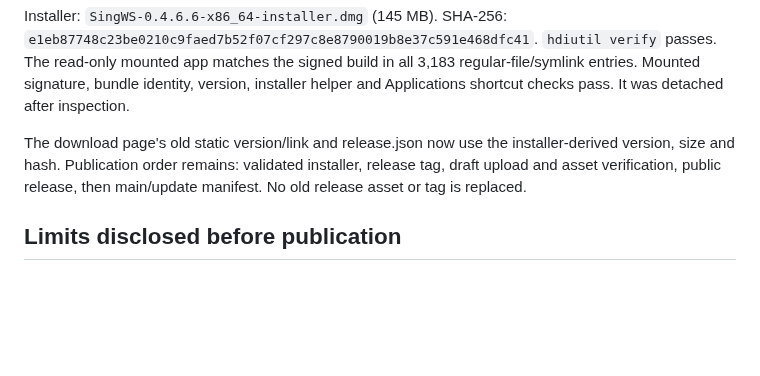
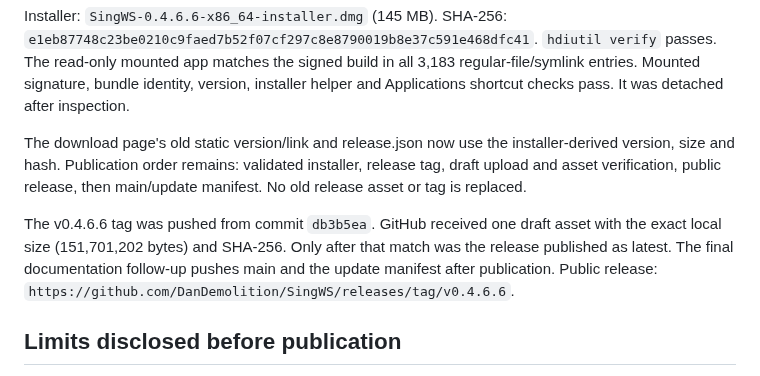
Before and after one commit to DanDemolition/SingWS, a Markdown page: docs/verification/2026-08-31-release-0.4.6.6.md, the part around the change. GitHub-like rendering; blank space fills up the shorter version.

Commit message:
Record verified v0.4.6.6 publication

```diff
--- a/docs/verification/2026-08-31-release-0.4.6.6.md
+++ b/docs/verification/2026-08-31-release-0.4.6.6.md
@@ -87,6 +87,12 @@ installer-derived version, size and hash. Publication order remains: validated
 installer, release tag, draft upload and asset verification, public release,
 then main/update manifest. No old release asset or tag is replaced.
 
+The v0.4.6.6 tag was pushed from commit `db3b5ea`. GitHub received one draft
+asset with the exact local size (151,701,202 bytes) and SHA-256. Only after that
+match was the release published as latest. The final documentation follow-up
+pushes main and the update manifest after publication. Public release:
+`https://github.com/DanDemolition/SingWS/releases/tag/v0.4.6.6`.
+
 ## Limits disclosed before publication
 
 The installed candidate's audience ticker, host stacking and a normal mouse
```
Also changed, not shown: HANDOFF.md (+4 -2 lines).
